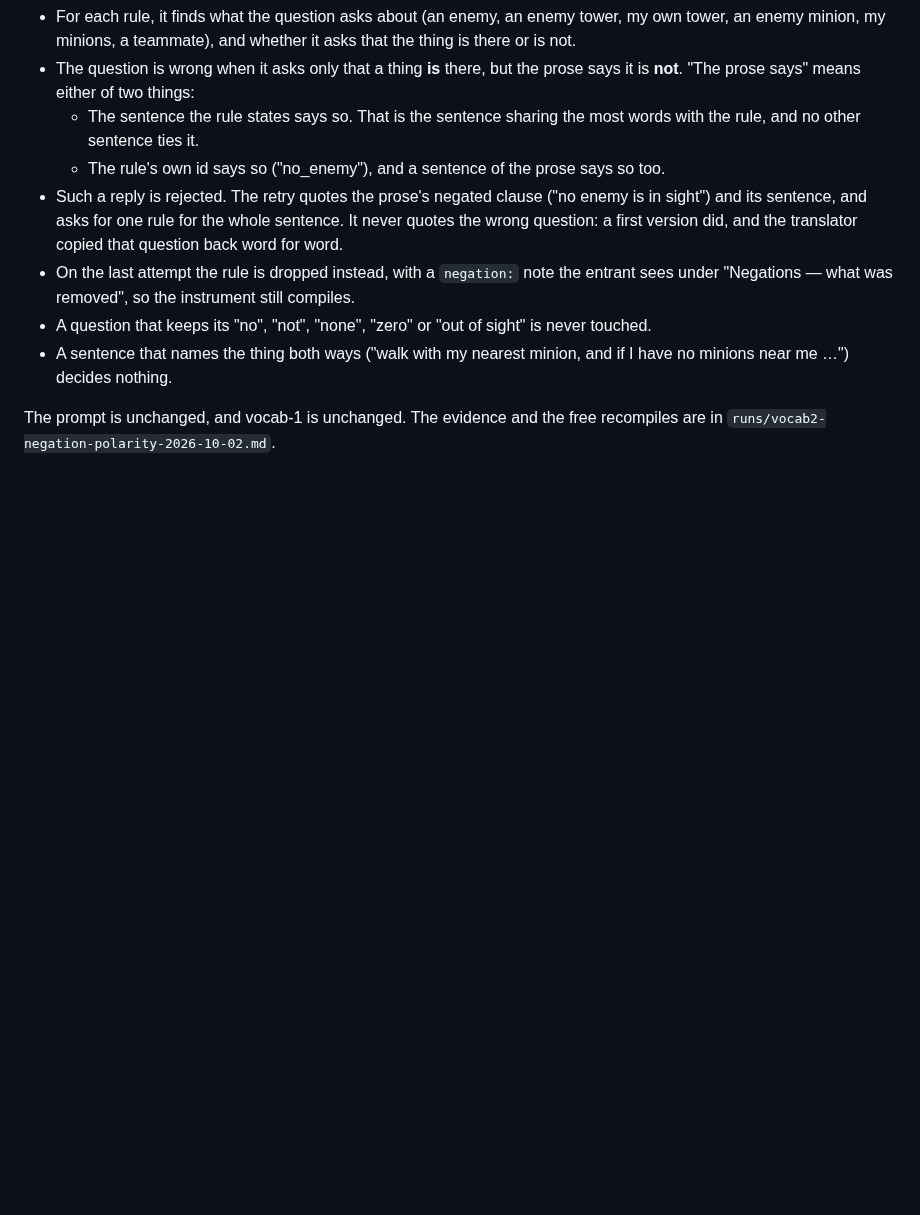
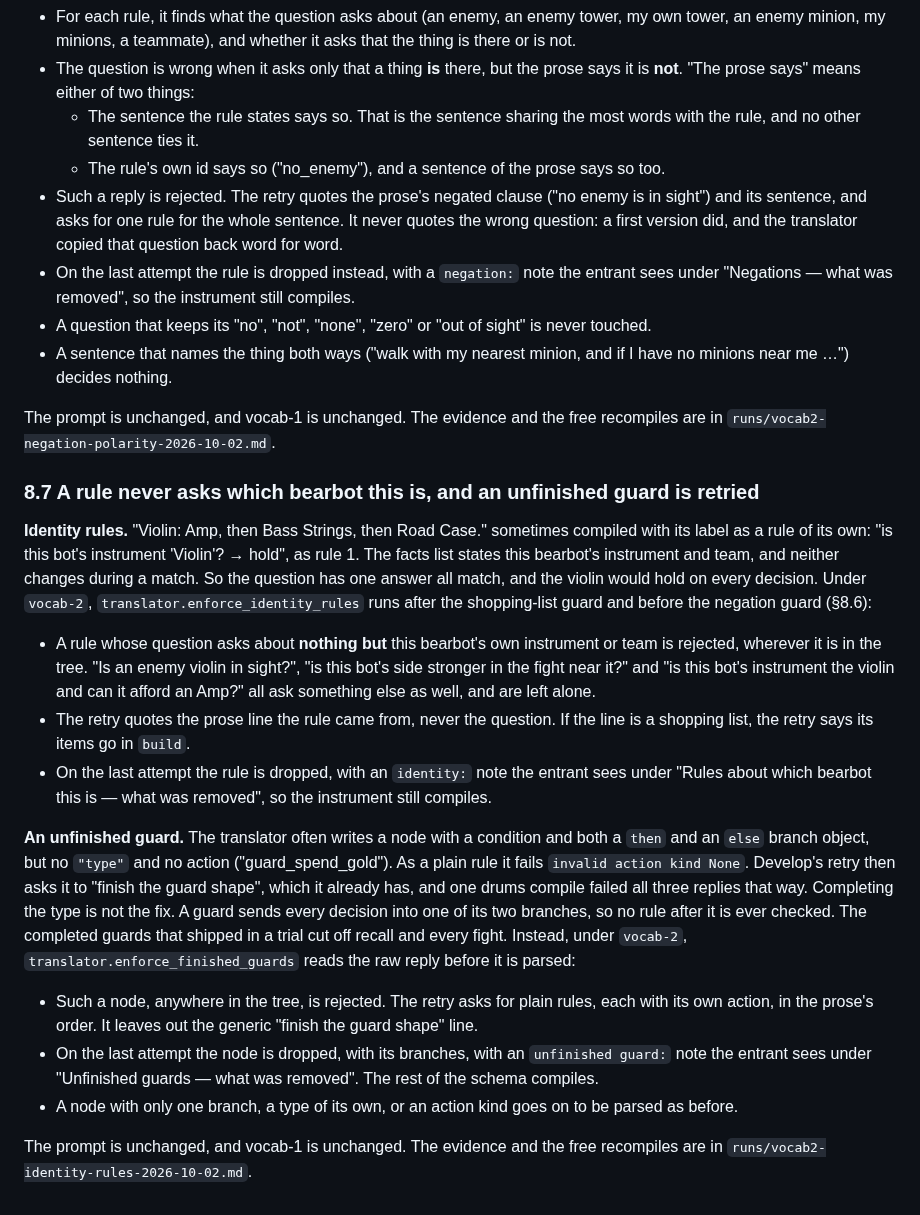
Before and after one commit to kumouri/promptlane, a Markdown page: docs/vocabulary-spec.md, the part around the change. Rendered like a GitHub page; blank space fills up the shorter version.

Commit message:
docs: vocab-2 identity rules and unfinished guards (§8.7)
vocabulary-spec §8.7 describes enforce_identity_rules and
enforce_finished_guards, and why an unfinished guard is retried, not
completed. The guards spec's §7 note on guard_-named failures points to it,
and the translator doc names both checks.

🐦

Co-Authored-By: Claude Opus 5.5 <noreply@anthropic.com>

```diff
--- a/docs/vocabulary-spec.md
+++ b/docs/vocabulary-spec.md
@@ -603,3 +603,38 @@ before the priority guard:
 
 The prompt is unchanged, and vocab-1 is unchanged. The evidence and the free recompiles are in
 `runs/vocab2-negation-polarity-2026-10-02.md`.
+
+### 8.7 A rule never asks which bearbot this is, and an unfinished guard is retried
+
+**Identity rules.** "Violin: Amp, then Bass Strings, then Road Case." sometimes compiled with its
+label as a rule of its own: "is this bot's instrument 'Violin'? → hold", as rule 1. The facts list
+states this bearbot's instrument and team, and neither changes during a match. So the question has
+one answer all match, and the violin would hold on every decision. Under `vocab-2`,
+`translator.enforce_identity_rules` runs after the shopping-list guard and before the
+negation guard (§8.6):
+
+- A rule whose question asks about **nothing but** this bearbot's own instrument or team is rejected,
+  wherever it is in the tree. "Is an enemy violin in sight?", "is this bot's side stronger in the
+  fight near it?" and "is this bot's instrument the violin and can it afford an Amp?" all ask
+  something else as well, and are left alone.
+- The retry quotes the prose line the rule came from, never the question. If the line is a shopping
+  list, the retry says its items go in `build`.
+- On the last attempt the rule is dropped, with an `identity:` note the entrant sees under "Rules
+  about which bearbot this is — what was removed", so the instrument still compiles.
+
+**An unfinished guard.** The translator often writes a node with a condition and both a `then` and
+an `else` branch object, but no `"type"` and no action ("guard_spend_gold"). As a plain rule it fails
+`invalid action kind None`. Develop's retry then asks it to "finish the guard shape", which it already
+has, and one drums compile failed all three replies that way. Completing the type is not the fix. A
+guard sends every decision into one of its two branches, so no rule after it is ever checked. The
+completed guards that shipped in a trial cut off recall and every fight. Instead, under `vocab-2`,
+`translator.enforce_finished_guards` reads the raw reply before it is parsed:
+
+- Such a node, anywhere in the tree, is rejected. The retry asks for plain rules, each with its own
+  action, in the prose's order. It leaves out the generic "finish the guard shape" line.
+- On the last attempt the node is dropped, with its branches, with an `unfinished guard:` note the
+  entrant sees under "Unfinished guards — what was removed". The rest of the schema compiles.
+- A node with only one branch, a type of its own, or an action kind goes on to be parsed as before.
+
+The prompt is unchanged, and vocab-1 is unchanged. The evidence and the free recompiles are in
+`runs/vocab2-identity-rules-2026-10-02.md`.
```
Also changed, not shown: docs/prose-to-schema-translator.md (+5 -1 lines), docs/translator-guards-and-defaults-spec.md (+7 -0 lines).
